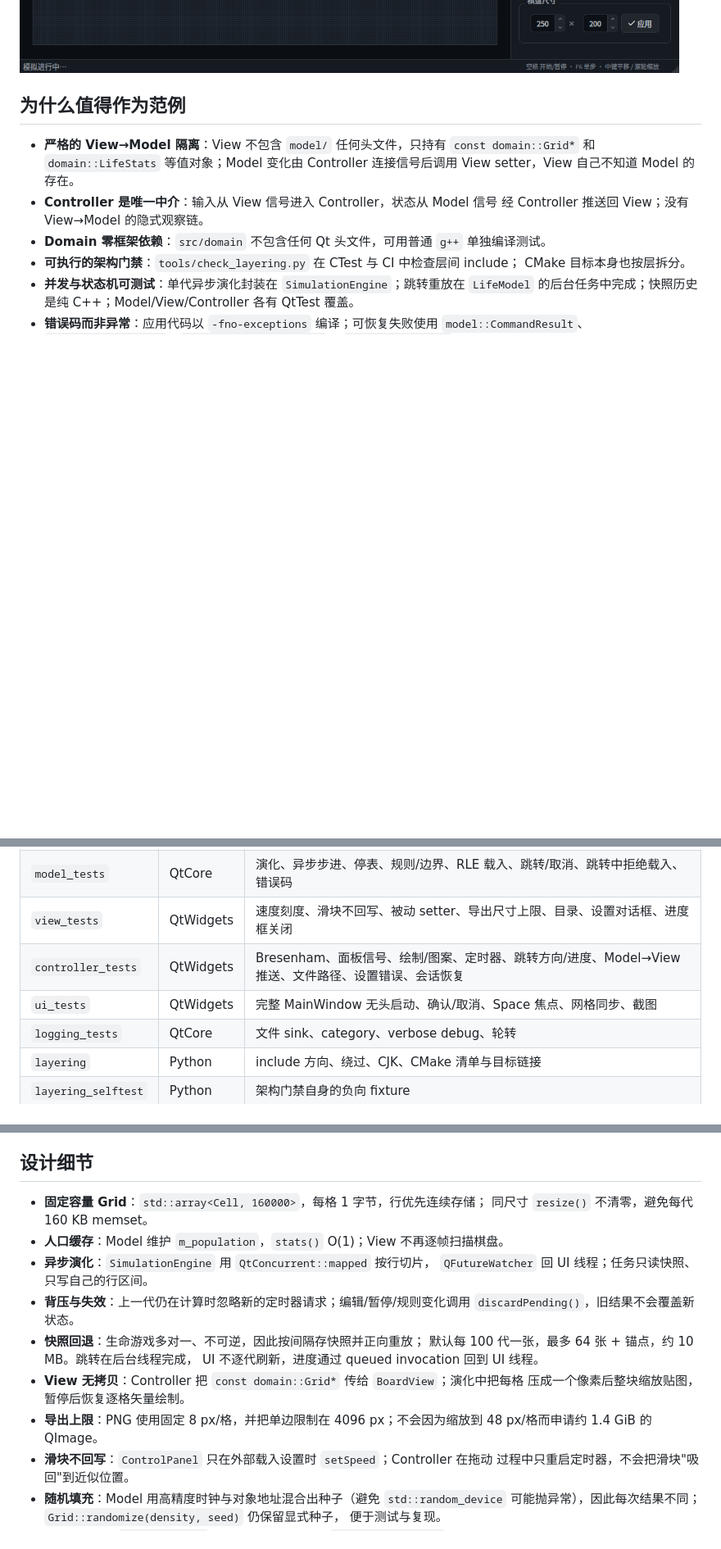
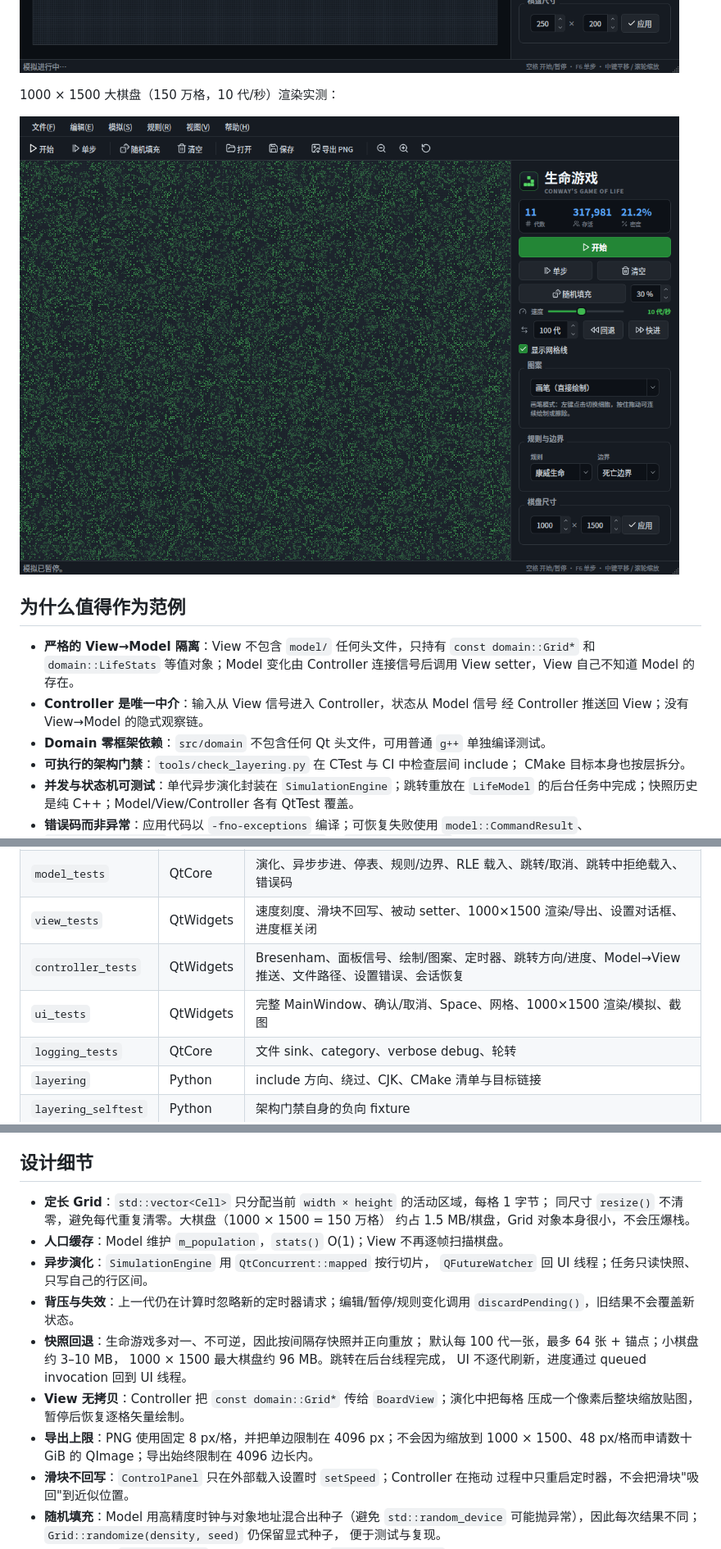
Before and after one commit to yxl314/LifeGame, a Markdown page: README.md, 3 parts joined by grey strips. Shown at 82% size. GitHub-like rendering; pictures changed too: docs/screenshot-1000x1500.png (added); blank space fills up the shorter version.

```diff
--- a/README.md
+++ b/README.md
@@ -14,6 +14,10 @@
 互不依赖，三者都只依赖 Domain + Shared 契约；Controller 依赖三者；App 只做组合。
 
 ![界面截图](docs/screenshot.png)
+
+1000 × 1500 大棋盘（150 万格，10 代/秒）渲染实测：
+
+![1000×1500 大棋盘](docs/screenshot-1000x1500.png)
 
 ## 为什么值得作为范例
 
@@ -261,9 +265,9 @@ ctest --test-dir build --output-on-failure
 |---|---|---|
 | `domain_tests` | 无 Qt | 规则、Grid、边界、图案库、RLE（含恶意输入、行/列诊断、缺少 `!`）、快照历史 |
 | `model_tests` | QtCore | 演化、异步步进、停表、规则/边界、RLE 载入、跳转/取消、跳转中拒绝载入、错误码 |
-| `view_tests` | QtWidgets | 速度刻度、滑块不回写、被动 setter、导出尺寸上限、目录、设置对话框、进度框关闭 |
+| `view_tests` | QtWidgets | 速度刻度、滑块不回写、被动 setter、1000×1500 渲染/导出、设置对话框、进度框关闭 |
 | `controller_tests` | QtWidgets | Bresenham、面板信号、绘制/图案、定时器、跳转方向/进度、Model→View 推送、文件路径、设置错误、会话恢复 |
-| `ui_tests` | QtWidgets | 完整 MainWindow 无头启动、确认/取消、Space 焦点、网格同步、截图 |
+| `ui_tests` | QtWidgets | 完整 MainWindow、确认/取消、Space、网格、1000×1500 渲染/模拟、截图 |
 | `logging_tests` | QtCore | 文件 sink、category、verbose debug、轮转 |
 | `layering` | Python | include 方向、绕过、CJK、CMake 清单与目标链接 |
 | `layering_selftest` | Python | 架构门禁自身的负向 fixture |
@@ -284,20 +288,22 @@ UI 测试输出 `/tmp/lifegame-ui-tests.png`。CTest 为 UI 用例设置
 
 ## 设计细节
 
-- **固定容量 Grid**：`std::array<Cell, 160000>`，每格 1 字节，行优先连续存储；
-  同尺寸 `resize()` 不清零，避免每代 160 KB memset。
+- **定长 Grid**：`std::vector<Cell>` 只分配当前 `width × height` 的活动区域，每格 1 字节；
+  同尺寸 `resize()` 不清零，避免每代重复清零。大棋盘（1000 × 1500 = 150 万格）
+  约占 1.5 MB/棋盘，Grid 对象本身很小，不会压爆栈。
 - **人口缓存**：Model 维护 `m_population`，`stats()` O(1)；View 不再逐帧扫描棋盘。
 - **异步演化**：`SimulationEngine` 用 `QtConcurrent::mapped` 按行切片，
   `QFutureWatcher` 回 UI 线程；任务只读快照、只写自己的行区间。
 - **背压与失效**：上一代仍在计算时忽略新的定时器请求；编辑/暂停/规则变化调用
   `discardPending()`，旧结果不会覆盖新状态。
 - **快照回退**：生命游戏多对一、不可逆，因此按间隔存快照并正向重放；
-  默认每 100 代一张，最多 64 张 + 锚点，约 10 MB。跳转在后台线程完成，
+  默认每 100 代一张，最多 64 张 + 锚点；小棋盘约 3–10 MB，
+  1000 × 1500 最大棋盘约 96 MB。跳转在后台线程完成，
   UI 不逐代刷新，进度通过 queued invocation 回到 UI 线程。
 - **View 无拷贝**：Controller 把 `const domain::Grid*` 传给 `BoardView`；演化中把每格
   压成一个像素后整块缩放贴图，暂停后恢复逐格矢量绘制。
 - **导出上限**：PNG 使用固定 8 px/格，并把单边限制在 4096 px；不会因为缩放到
-  48 px/格而申请约 1.4 GiB 的 QImage。
+  1000 × 1500、48 px/格而申请数十 GiB 的 QImage；导出始终限制在 4096 边长内。
 - **滑块不回写**：`ControlPanel` 只在外部载入设置时 `setSpeed`；Controller 在拖动
   过程中只重启定时器，不会把滑块"吸回"到近似位置。
 - **随机填充**：Model 用高精度时钟与对象地址混合出种子（避免 `std::random_device`
```
Also changed, not shown: other parts of README.md (+5 -5 lines), docs/architecture.md (+11 -0 lines), docs/performance.md (+8 -6 lines), 16 other files.
